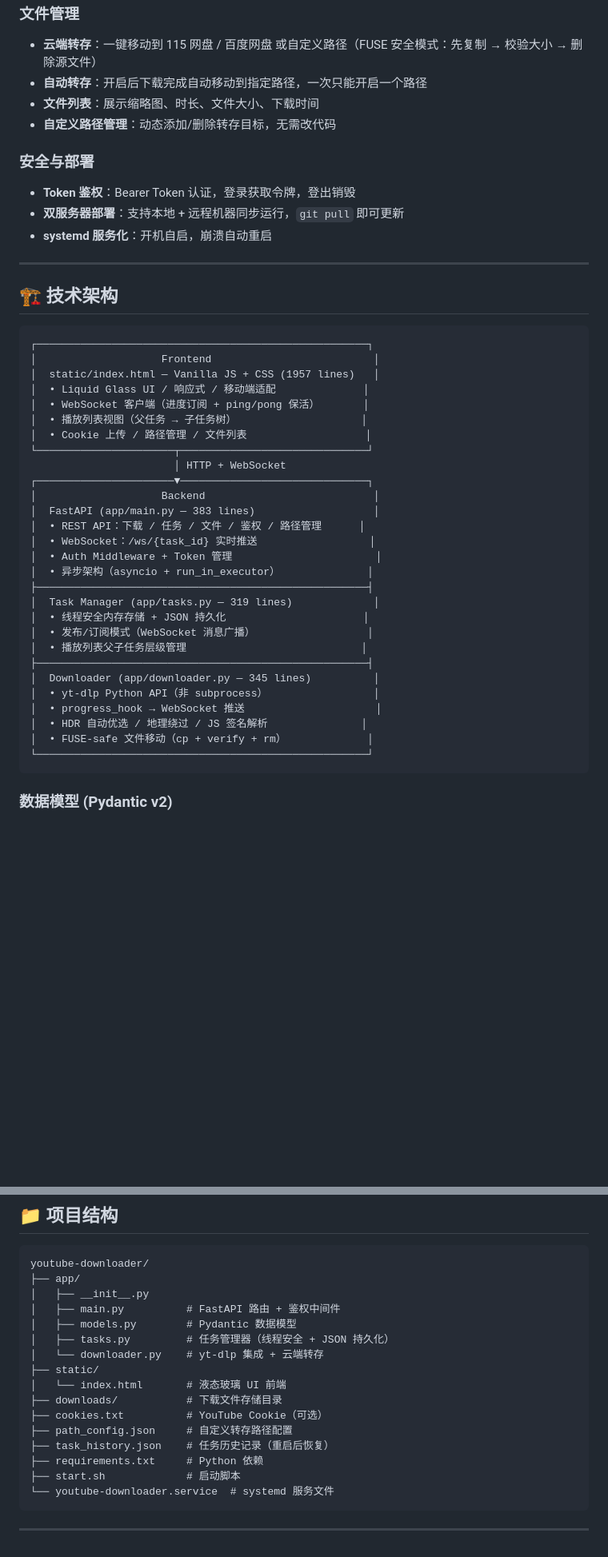
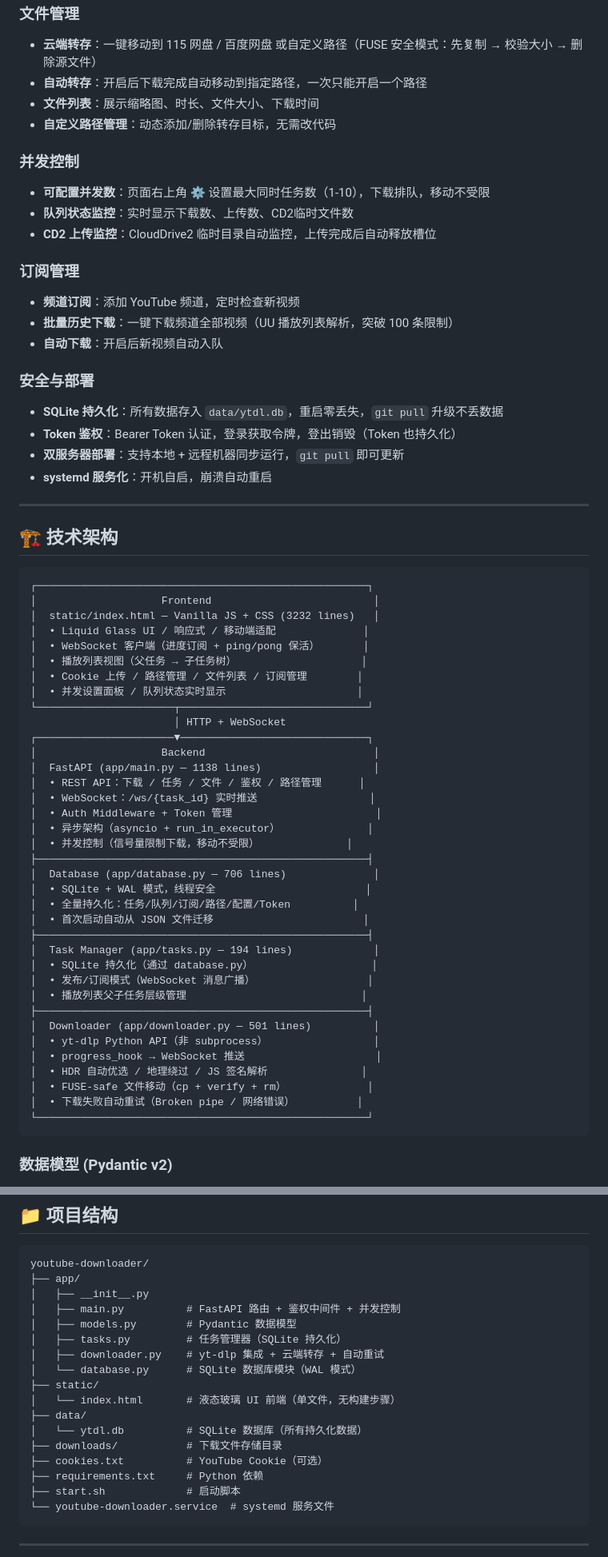
Before and after one commit to zym20192019/YouTube-Downloader, a Markdown page: README.md, 2 parts joined by grey strips. Shown at 80% size. GitHub-like rendering; blank space fills up the shorter version.

Commit message:
docs: update README for SQLite architecture, concurrency control, subscriptions

````diff
--- a/README.md
+++ b/README.md
@@ -30,8 +30,19 @@
 - **文件列表**：展示缩略图、时长、文件大小、下载时间
 - **自定义路径管理**：动态添加/删除转存目标，无需改代码
 
+### 并发控制
+- **可配置并发数**：页面右上角 ⚙️ 设置最大同时任务数（1-10），下载排队，移动不受限
+- **队列状态监控**：实时显示下载数、上传数、CD2临时文件数
+- **CD2 上传监控**：CloudDrive2 临时目录自动监控，上传完成后自动释放槽位
+
+### 订阅管理
+- **频道订阅**：添加 YouTube 频道，定时检查新视频
+- **批量历史下载**：一键下载频道全部视频（UU 播放列表解析，突破 100 条限制）
+- **自动下载**：开启后新视频自动入队
+
 ### 安全与部署
-- **Token 鉴权**：Bearer Token 认证，登录获取令牌，登出销毁
+- **SQLite 持久化**：所有数据存入 `data/ytdl.db`，重启零丢失，`git pull` 升级不丢数据
+- **Token 鉴权**：Bearer Token 认证，登录获取令牌，登出销毁（Token 也持久化）
 - **双服务器部署**：支持本地 + 远程机器同步运行，`git pull` 即可更新
 - **systemd 服务化**：开机自启，崩溃自动重启
 
@@ -42,31 +53,39 @@
 ```
 ┌─────────────────────────────────────────────────────┐
 │                    Frontend                          │
-│  static/index.html — Vanilla JS + CSS (1957 lines)   │
+│  static/index.html — Vanilla JS + CSS (3232 lines)   │
 │  • Liquid Glass UI / 响应式 / 移动端适配              │
 │  • WebSocket 客户端（进度订阅 + ping/pong 保活）       │
 │  • 播放列表视图（父任务 → 子任务树）                    │
-│  • Cookie 上传 / 路径管理 / 文件列表                   │
+│  • Cookie 上传 / 路径管理 / 文件列表 / 订阅管理        │
+│  • 并发设置面板 / 队列状态实时显示                     │
 └──────────────────────┬──────────────────────────────┘
                        │ HTTP + WebSocket
 ┌──────────────────────▼──────────────────────────────┐
 │                    Backend                           │
-│  FastAPI (app/main.py — 383 lines)                   │
+│  FastAPI (app/main.py — 1138 lines)                  │
 │  • REST API：下载 / 任务 / 文件 / 鉴权 / 路径管理      │
 │  • WebSocket：/ws/{task_id} 实时推送                  │
 │  • Auth Middleware + Token 管理                       │
 │  • 异步架构（asyncio + run_in_executor）              │
+│  • 并发控制（信号量限制下载，移动不受限）              │
 ├─────────────────────────────────────────────────────┤
-│  Task Manager (app/tasks.py — 319 lines)             │
-│  • 线程安全内存存储 + JSON 持久化                      │
+│  Database (app/database.py — 706 lines)              │
+│  • SQLite + WAL 模式，线程安全                        │
+│  • 全量持久化：任务/队列/订阅/路径/配置/Token          │
+│  • 首次启动自动从 JSON 文件迁移                        │
+├─────────────────────────────────────────────────────┤
+│  Task Manager (app/tasks.py — 194 lines)             │
+│  • SQLite 持久化（通过 database.py）                   │
 │  • 发布/订阅模式（WebSocket 消息广播）                  │
 │  • 播放列表父子任务层级管理                            │
 ├─────────────────────────────────────────────────────┤
-│  Downloader (app/downloader.py — 345 lines)          │
+│  Downloader (app/downloader.py — 501 lines)          │
 │  • yt-dlp Python API（非 subprocess）                 │
 │  • progress_hook → WebSocket 推送                     │
 │  • HDR 自动优选 / 地理绕过 / JS 签名解析               │
 │  • FUSE-safe 文件移动（cp + verify + rm）             │
+│  • 下载失败自动重试（Broken pipe / 网络错误）          │
 └─────────────────────────────────────────────────────┘
 ```
 
@@ -174,16 +201,17 @@ sudo systemctl start youtube-downloader
 youtube-downloader/
 ├── app/
 │   ├── __init__.py
-│   ├── main.py          # FastAPI 路由 + 鉴权中间件
+│   ├── main.py          # FastAPI 路由 + 鉴权中间件 + 并发控制
 │   ├── models.py        # Pydantic 数据模型
-│   ├── tasks.py         # 任务管理器（线程安全 + JSON 持久化）
-│   └── downloader.py    # yt-dlp 集成 + 云端转存
+│   ├── tasks.py         # 任务管理器（SQLite 持久化）
+│   ├── downloader.py    # yt-dlp 集成 + 云端转存 + 自动重试
+│   └── database.py      # SQLite 数据库模块（WAL 模式）
 ├── static/
-│   └── index.html       # 液态玻璃 UI 前端
+│   └── index.html       # 液态玻璃 UI 前端（单文件，无构建步骤）
+├── data/
+│   └── ytdl.db          # SQLite 数据库（所有持久化数据）
 ├── downloads/           # 下载文件存储目录
 ├── cookies.txt          # YouTube Cookie（可选）
-├── path_config.json     # 自定义转存路径配置
-├── task_history.json    # 任务历史记录（重启后恢复）
 ├── requirements.txt     # Python 依赖
 ├── start.sh             # 启动脚本
 └── youtube-downloader.service  # systemd 服务文件
````
Also changed, not shown: other parts of README.md (+15 -3 lines).
